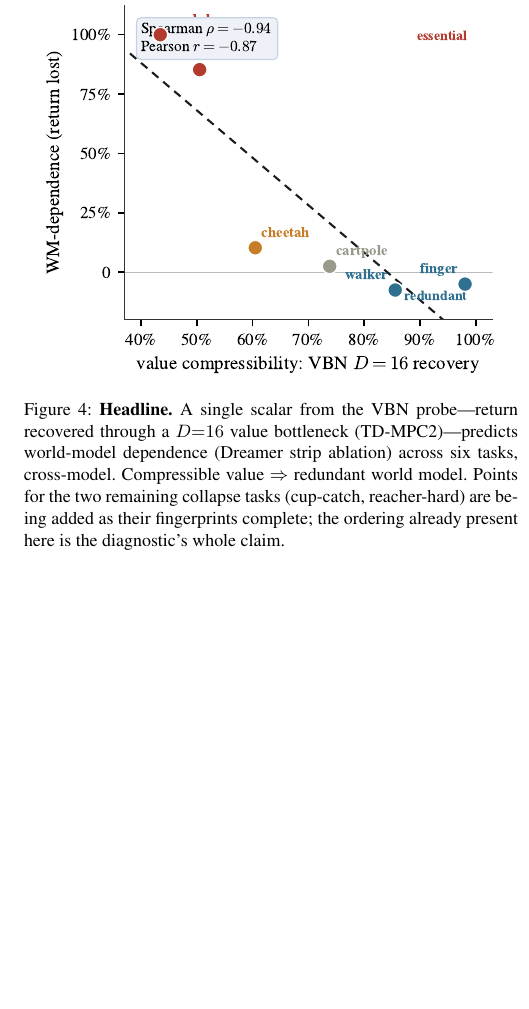
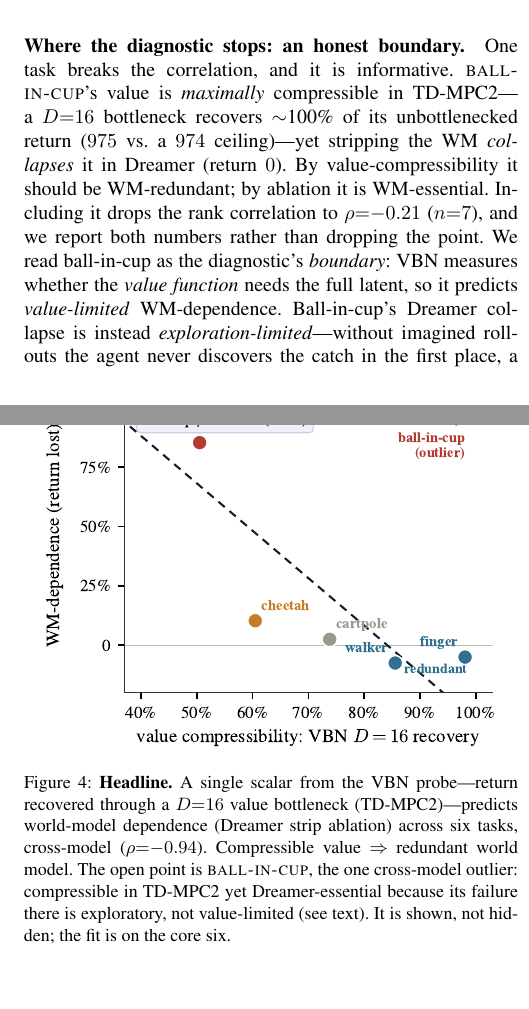
Before and after one commit to SuuTTT/wm-redundancy-paper, a LaTeX paper (aaai_wm_diagnostic.tex): part of one column of page 4 of 5 before the commit and two parts of the columns of pages 3 and 4 of 5 after it, the two joined at a grey line, cut at the place of the change, the shorter picture padded with empty space. Compiled offline with pdfLaTeX.

Commit message:
Cup outlier integrated honestly: ball-in-cup compressible in TD-MPC2 yet Dreamer-essential (exploration-limited boundary); Fig4 shows it as labeled outlier, core rho=-0.94 n=6 vs with-cup rho=-0.21 n=7; new §3 boundary paragraph
Co-Authored-By: Claude Fable 5 <noreply@anthropic.com>

```diff
--- a/aaai_wm_diagnostic.tex
+++ b/aaai_wm_diagnostic.tex
@@ -271,3 +271,16 @@ measured in TD-MPC2 and the dependence axis in Dreamer, so this is a
 \emph{cross-model} prediction: a task property read in one model family
 forecasts world-model reliance in another.
 
+\paragraph{Where the diagnostic stops: an honest boundary.}
+One task breaks the correlation, and it is informative. \textsc{ball-in-cup}'s
+value is \emph{maximally} compressible in TD-MPC2---a $D{=}16$ bottleneck
+recovers $\sim$100\% of its unbottlenecked return ($975$ vs.\ a $974$
+ceiling)---yet stripping the WM \emph{collapses} it in Dreamer (return $0$).
+By value-compressibility it should be WM-redundant; by ablation it is
+WM-essential. Including it drops the rank correlation to $\rho{=}{-}0.21$
+($n{=}7$), and we report both numbers rather than dropping the point. We read
+ball-in-cup as the diagnostic's \emph{boundary}: VBN measures whether the
+\emph{value function} needs the full latent, so it predicts
+\emph{value-limited} WM-dependence. Ball-in-cup's Dreamer collapse is instead
+\emph{exploration-limited}---without imagined rollouts the agent never
+discovers the catch in the first place, a data-collection failure that a
@@ -276,11 +293,11 @@ forecasts world-model reliance in another.
 \includegraphics[width=0.92\linewidth]{figs/fig_correlation.pdf}
 \caption{\textbf{Headline.} A single scalar from the VBN probe---return
 recovered through a $D{=}16$ value bottleneck (TD-MPC2)---predicts
-world-model dependence (Dreamer strip ablation) across six tasks, cross-model.
-Compressible value $\Rightarrow$ redundant world model. Points for the two
-remaining collapse tasks (cup-catch, reacher-hard) are being added as
-their fingerprints complete; the ordering already present here is the
-diagnostic's whole claim.}
+world-model dependence (Dreamer strip ablation) across six tasks, cross-model
+($\rho{=}{-}0.94$). Compressible value $\Rightarrow$ redundant world model. The
+open point is \textsc{ball-in-cup}, the one cross-model outlier: compressible
+in TD-MPC2 yet Dreamer-essential because its failure there is exploratory, not
+value-limited (see text). It is shown, not hidden; the fit is on the core six.}
 \label{fig:correlation}
 \end{figure}
 
```
Also changed, not shown: aaai_wm_diagnostic.pdf, figs/fig_correlation.pdf, figs/fig_fingerprint.pdf, figs/fig_gradient.pdf, aaai_wm_diagnostic.tex (6 more changed lines), 1 other file.
